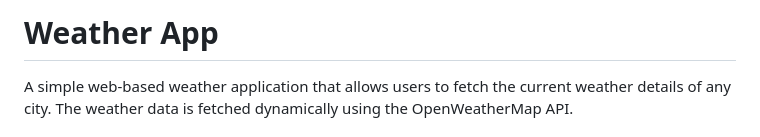
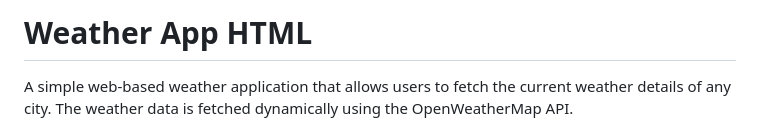
Before and after one commit to RavindraaK/WeatherAppHTML, a Markdown page: README.md, the part around the change. Rendered like a GitHub page.

```diff
--- a/README.md
+++ b/README.md
@@ -1,4 +1,4 @@
-# Weather App
+# Weather App HTML
 
 A simple web-based weather application that allows users to fetch the current weather details of any city. The weather data is fetched dynamically using the OpenWeatherMap API.
 
```
